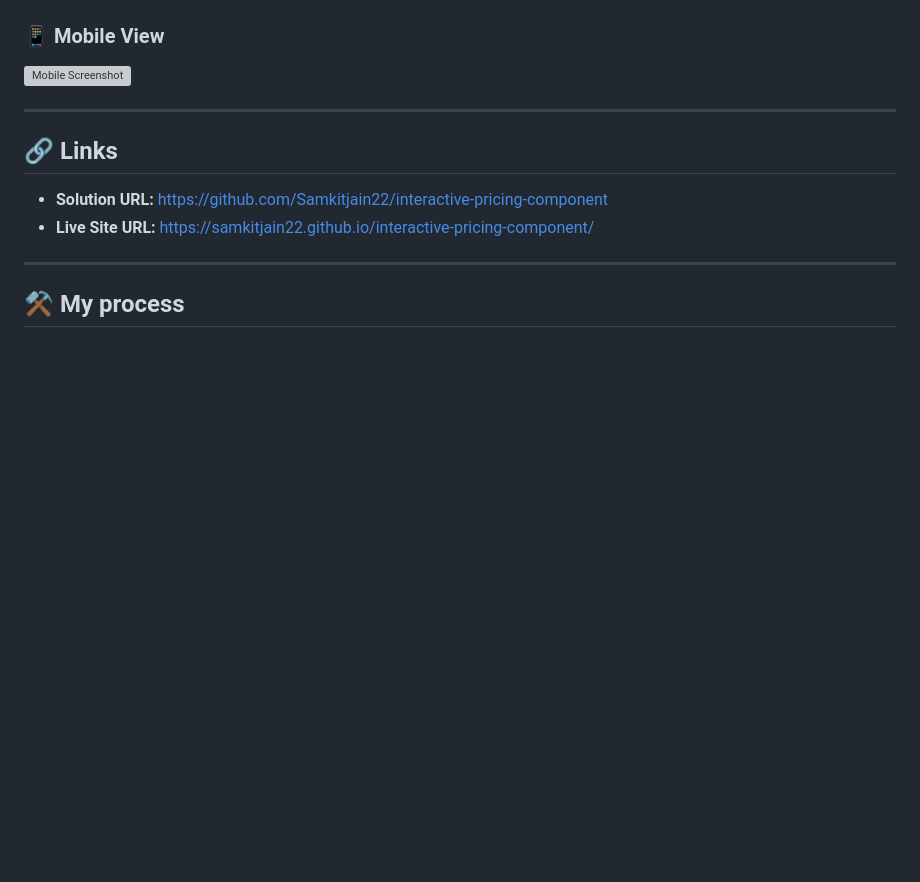
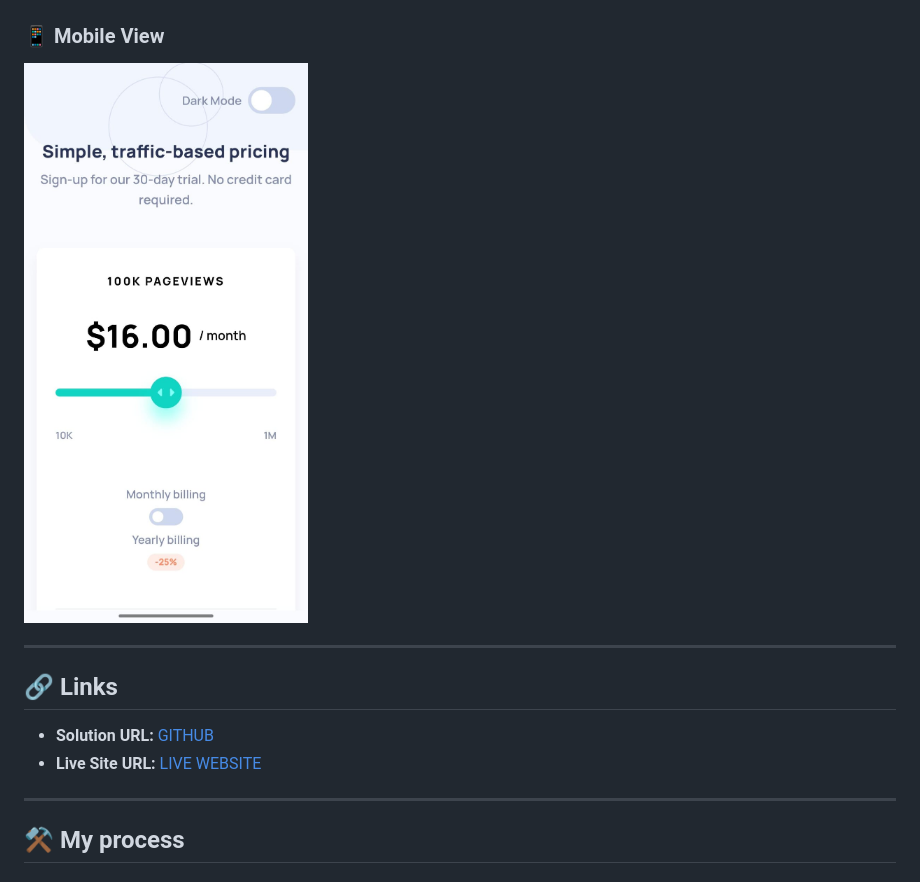
Before and after one commit to Samkitjain22/interactive-pricing-component, a Markdown page: README.md, the part around the change. Rendered like a GitHub page; blank space fills up the shorter version; grey boxes are pictures that could not be loaded.

```diff
--- a/README.md
+++ b/README.md
@@ -34,14 +34,14 @@ Users should be able to:
 ![Desktop Screenshot](./screenshot/desktop-view.png)
 
 ### 📱 Mobile View
-![Mobile Screenshot](./screenshot/mobile-view.png)
+![Mobile Screenshot](./screenshot/mobile-view.jpeg)
 
 ---
 
 ## 🔗 Links
 
-- **Solution URL:** [https://github.com/Samkitjain22/interactive-pricing-component](#GITHUB)
-- **Live Site URL:** [https://samkitjain22.github.io/interactive-pricing-component/](#LIVE_WEBSITE)
+- **Solution URL:** [GITHUB](#https://github.com/Samkitjain22/interactive-pricing-component)
+- **Live Site URL:** [LIVE WEBSITE](#https://samkitjain22.github.io/interactive-pricing-component)
 
 ---
 
```
